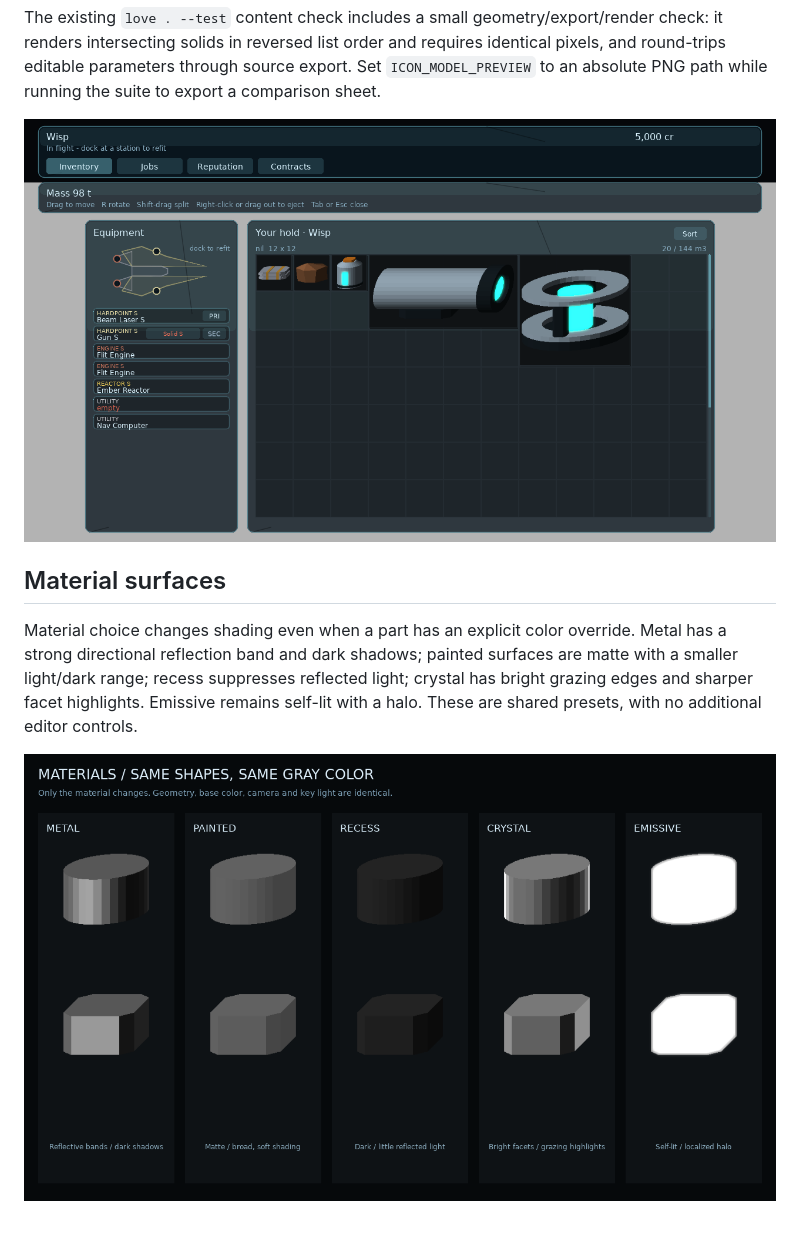
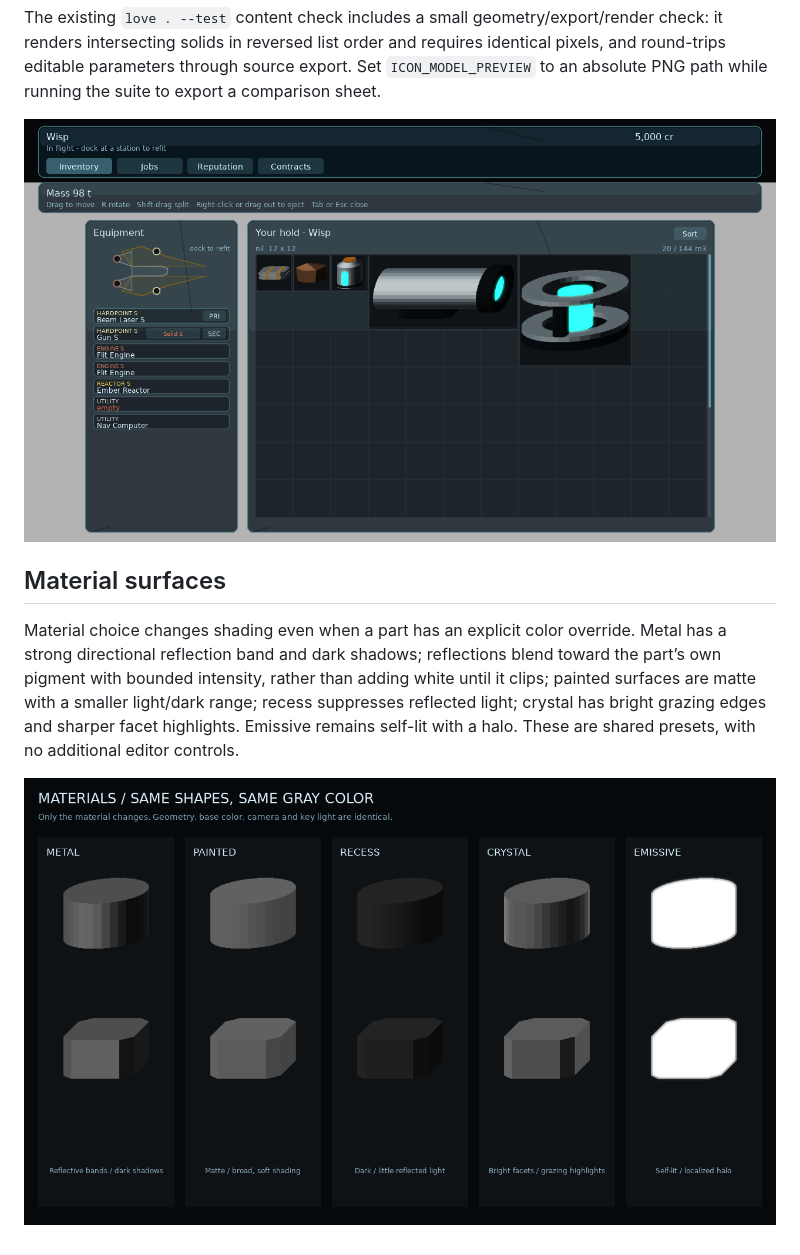
Before and after one commit to stevegalaxius/Threshold, a Markdown page: docs/icon-builder.md, the part around the change. GitHub-like rendering; pictures changed too: docs/images/icon-materials.png, docs/images/inventory-fixed-cells.png.

Commit message:
Keep reflective icon highlights tinted and below clipping

```diff
--- a/docs/icon-builder.md
+++ b/docs/icon-builder.md
@@ -22,6 +22,6 @@ The existing `love . --test` content check includes a small geometry/export/rend
 
 ## Material surfaces
 
-Material choice changes shading even when a part has an explicit color override. Metal has a strong directional reflection band and dark shadows; painted surfaces are matte with a smaller light/dark range; recess suppresses reflected light; crystal has bright grazing edges and sharper facet highlights. Emissive remains self-lit with a halo. These are shared presets, with no additional editor controls.
+Material choice changes shading even when a part has an explicit color override. Metal has a strong directional reflection band and dark shadows; reflections blend toward the part’s own pigment with bounded intensity, rather than adding white until it clips; painted surfaces are matte with a smaller light/dark range; recess suppresses reflected light; crystal has bright grazing edges and sharper facet highlights. Emissive remains self-lit with a halo. These are shared presets, with no additional editor controls.
 
 ![Same geometry and gray color under each material](images/icon-materials.png)
```
Also changed, not shown: 2 other files.
